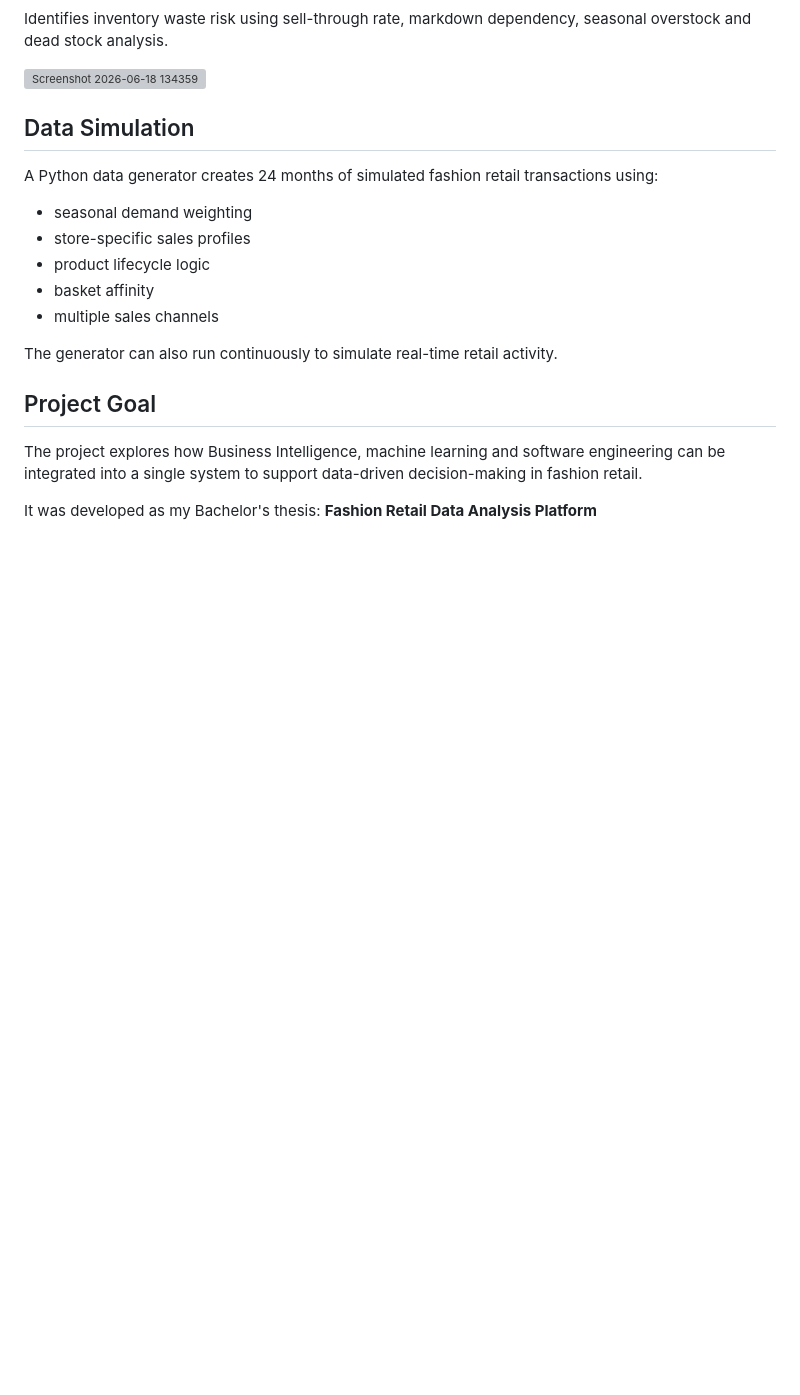
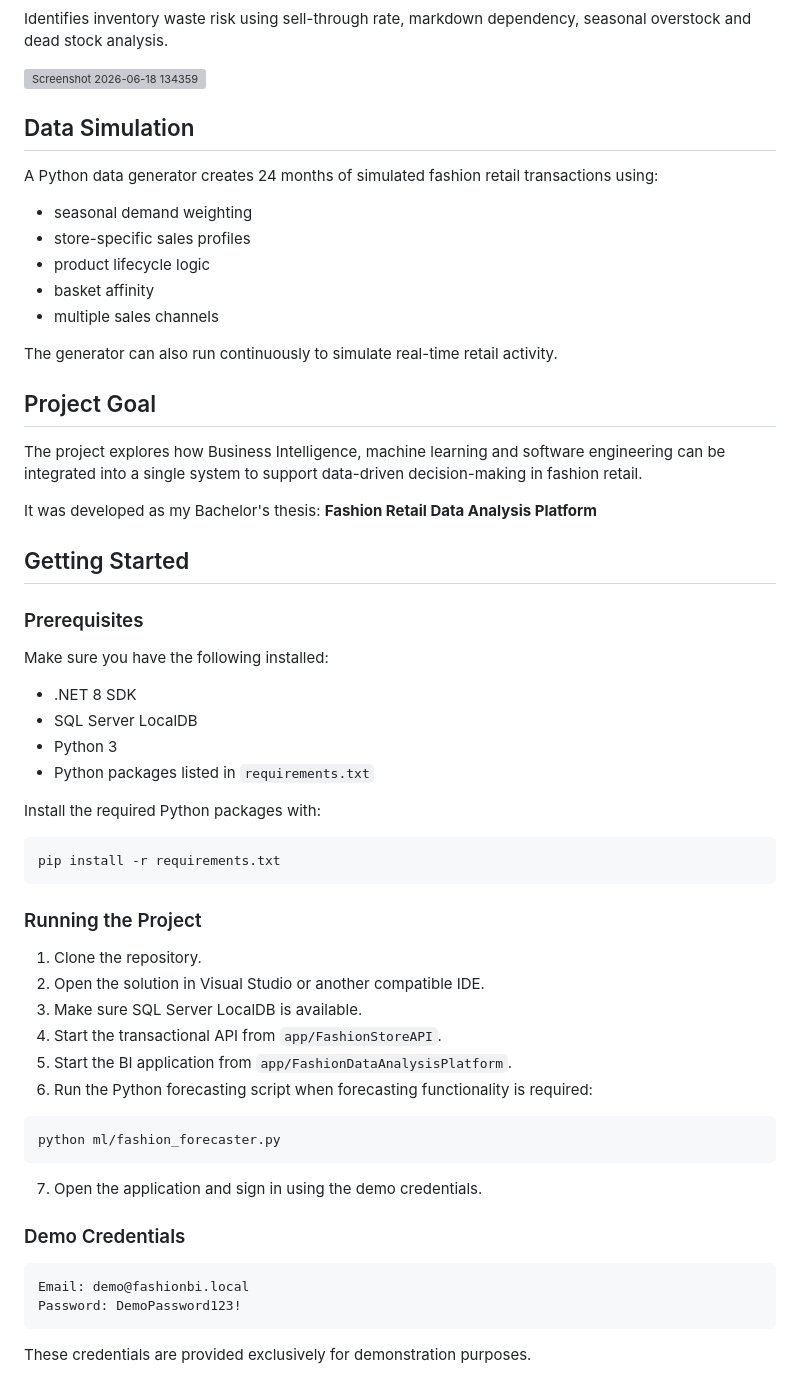
Before and after one commit to soniagaldea/FashionBI, a Markdown page: README.md, the part around the change. GitHub-like rendering; blank space fills up the shorter version; grey boxes are pictures that could not be loaded.

Commit message:
Update README with setup and running instructions
Added prerequisites and instructions for running the project, including demo credentials.

````diff
--- a/README.md
+++ b/README.md
@@ -128,3 +128,44 @@ The project explores how Business Intelligence, machine learning and software en
 
 It was developed as my Bachelor's thesis:
 **Fashion Retail Data Analysis Platform**
+
+## Getting Started
+
+### Prerequisites
+
+Make sure you have the following installed:
+
+- .NET 8 SDK
+- SQL Server LocalDB
+- Python 3
+- Python packages listed in `requirements.txt`
+
+Install the required Python packages with:
+
+```bash
+pip install -r requirements.txt
+```
+
+### Running the Project
+
+1. Clone the repository.
+2. Open the solution in Visual Studio or another compatible IDE.
+3. Make sure SQL Server LocalDB is available.
+4. Start the transactional API from `app/FashionStoreAPI`.
+5. Start the BI application from `app/FashionDataAnalysisPlatform`.
+6. Run the Python forecasting script when forecasting functionality is required:
+
+```bash
+python ml/fashion_forecaster.py
+```
+
+7. Open the application and sign in using the demo credentials.
+
+### Demo Credentials
+
+```text
+Email: demo@fashionbi.local
+Password: DemoPassword123!
+```
+
+These credentials are provided exclusively for demonstration purposes.
````
